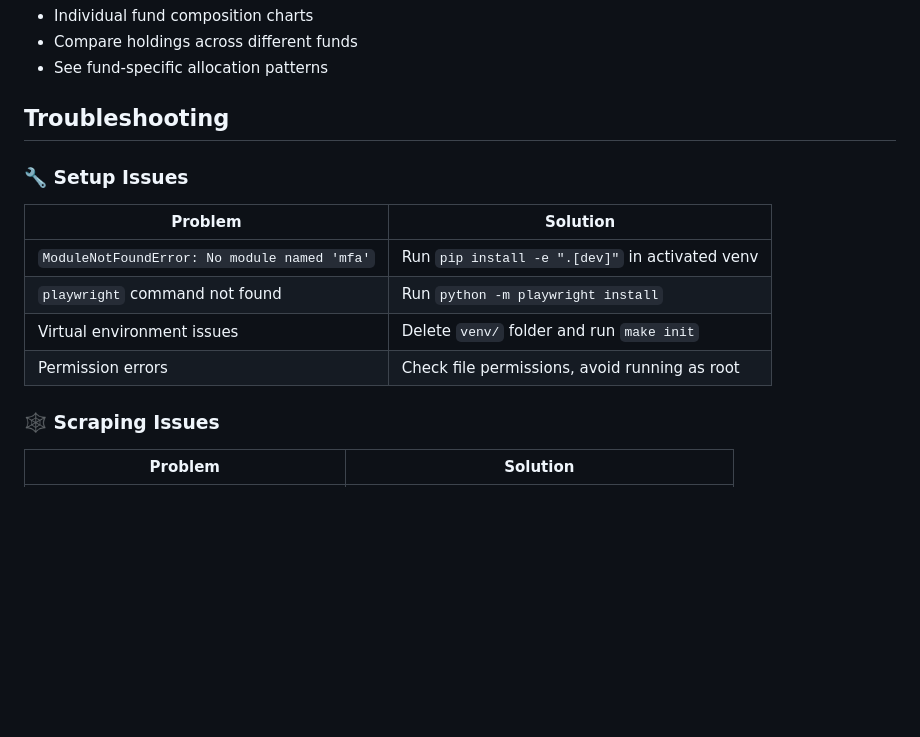
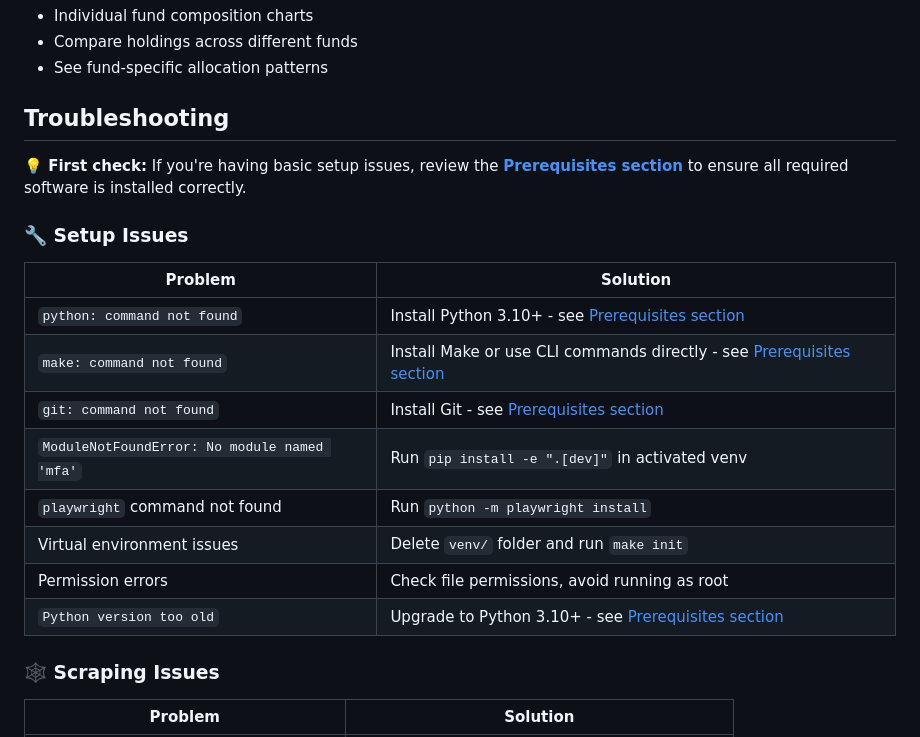
Before and after one commit to techygarg/mutual-fund-analyser, a Markdown page: README.md, the part around one of its changes. Rendered like a GitHub page; blank space fills up the shorter version.

```diff
--- a/README.md
+++ b/README.md
@@ -554,13 +600,19 @@ make analyze CATEGORY=midCap     # Verify analysis works
 
 ## Troubleshooting
 
+**💡 First check:** If you're having basic setup issues, review the **[Prerequisites section](#prerequisites)** to ensure all required software is installed correctly.
+
 ### 🔧 **Setup Issues**
 | Problem | Solution |
 |---------|----------|
+| `python: command not found` | Install Python 3.10+ - see [Prerequisites section](#prerequisites) |
+| `make: command not found` | Install Make or use CLI commands directly - see [Prerequisites section](#prerequisites) |
+| `git: command not found` | Install Git - see [Prerequisites section](#prerequisites) |
 | `ModuleNotFoundError: No module named 'mfa'` | Run `pip install -e ".[dev]"` in activated venv |
 | `playwright` command not found | Run `python -m playwright install` |
 | Virtual environment issues | Delete `venv/` folder and run `make init` |
 | Permission errors | Check file permissions, avoid running as root |
+| `Python version too old` | Upgrade to Python 3.10+ - see [Prerequisites section](#prerequisites) |
 
 ### 🕸️ **Scraping Issues**
 | Problem | Solution |
```
Also changed, not shown: other parts of README.md (+46 -0 lines).
